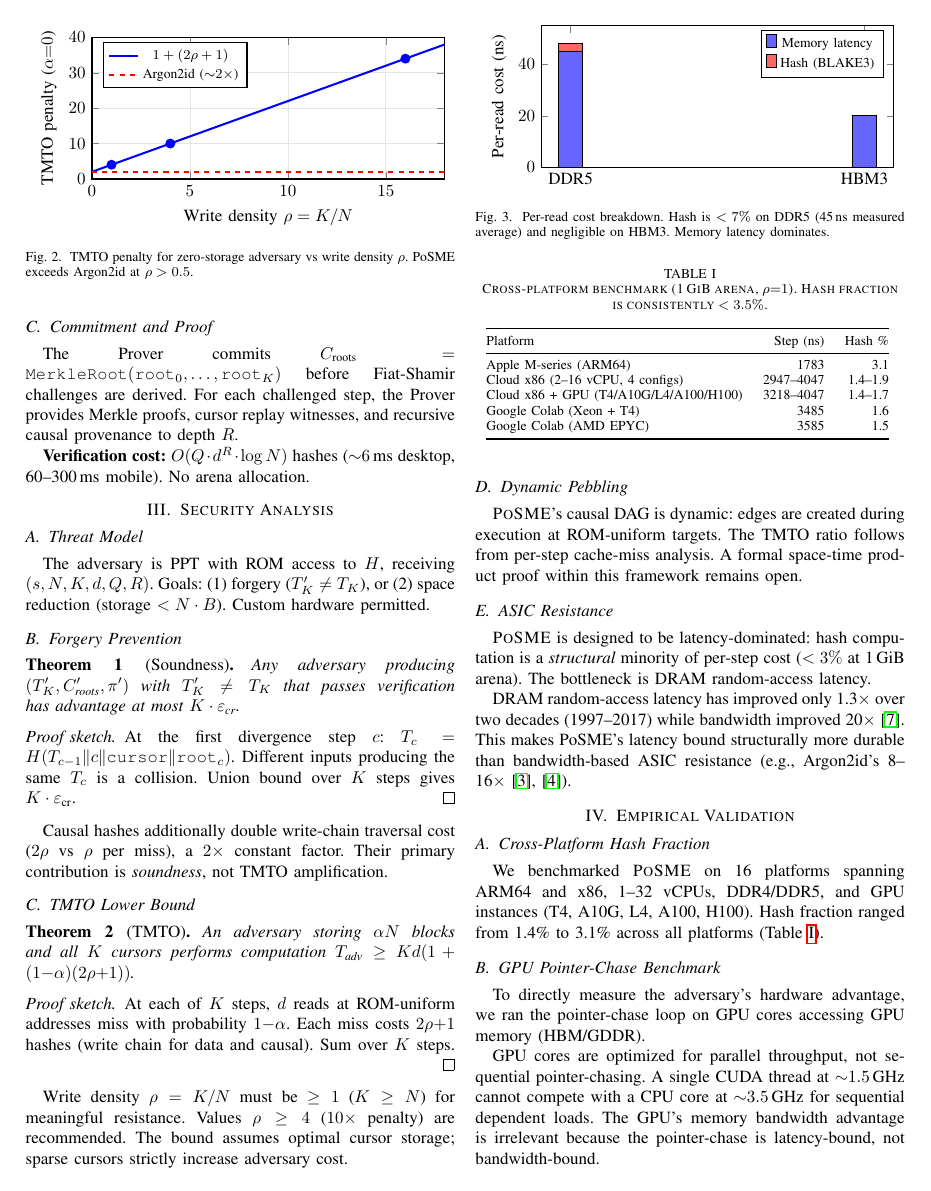
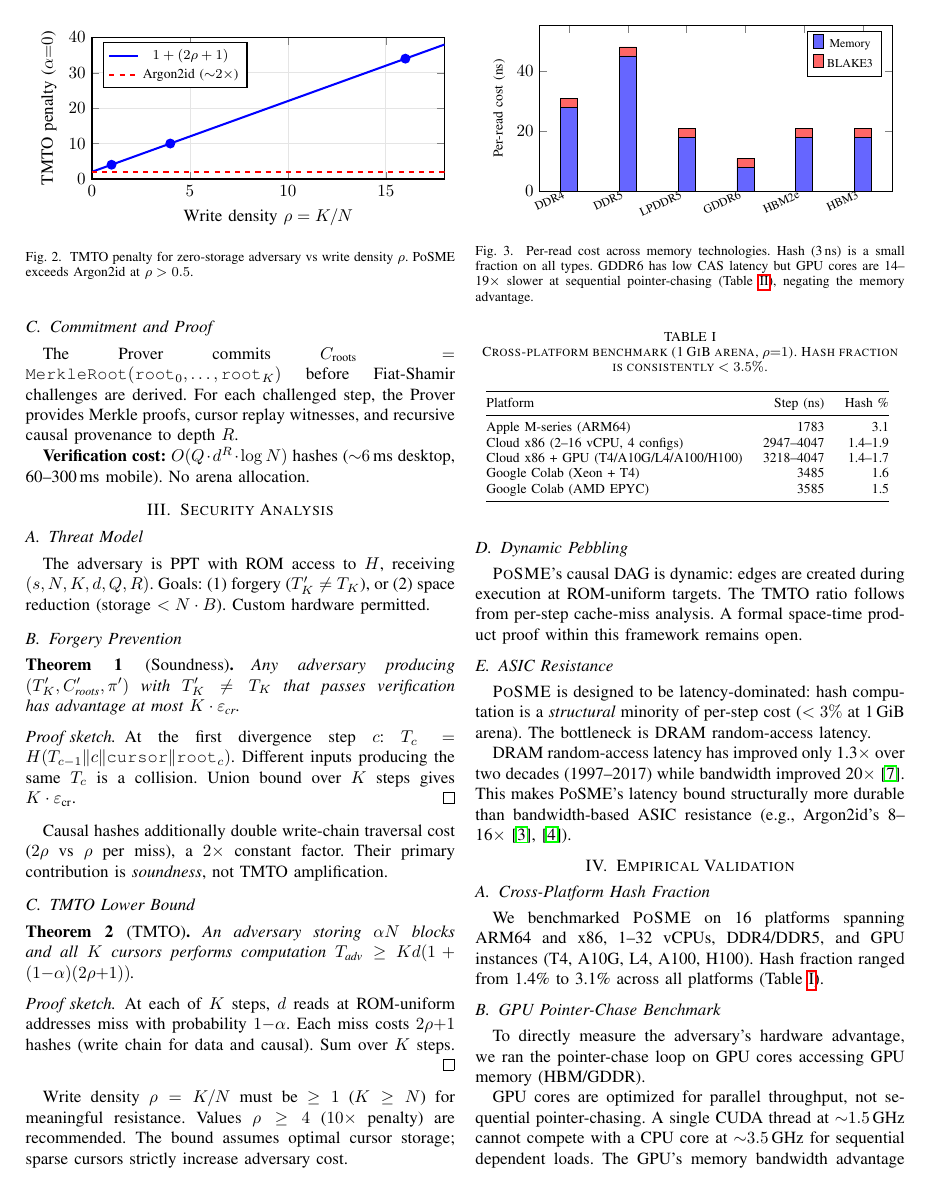
Before and after one commit to LF-Decentralized-Trust-labs/proof-of-effort, a LaTeX paper (docs/posme-paper.tex): page 2 of 3. Compiled offline with pdfLaTeX.

Commit message:
feat: improved figures with timing annotations, 6-technology memory comparison, comprehensive latency data

```diff
--- a/docs/posme-paper.tex
+++ b/docs/posme-paper.tex
@@ -265,25 +265,30 @@ is a \emph{structural} minority of per-step cost ($< 3\%$ at
 \centering
 \begin{tikzpicture}
 \begin{axis}[
-  width=\columnwidth, height=4.5cm,
+  width=\columnwidth, height=5cm,
   ybar stacked,
-  bar width=14pt,
-  symbolic x coords={DDR5, HBM3},
+  bar width=10pt,
+  symbolic x coords={DDR4, DDR5, LPDDR5, GDDR6, HBM2e, HBM3},
   xtick=data,
+  x tick label style={font=\scriptsize, rotate=25, anchor=east},
   ylabel={Per-read cost (ns)},
+  ylabel style={font=\footnotesize},
   ymin=0, ymax=55,
   legend pos=north east,
-  legend style={font=\footnotesize},
-  nodes near coords style={font=\tiny},
+  legend style={font=\scriptsize},
 ]
-\addplot[fill=blue!60] coordinates {(DDR5,45) (HBM3,20)};
-\addlegendentry{Memory latency}
-\addplot[fill=red!60] coordinates {(DDR5,3) (HBM3,0.3)};
-\addlegendentry{Hash (BLAKE3)}
+\addplot[fill=blue!60] coordinates
+  {(DDR4,28) (DDR5,45) (LPDDR5,18) (GDDR6,8) (HBM2e,18) (HBM3,18)};
+\addlegendentry{Memory}
+\addplot[fill=red!60] coordinates
+  {(DDR4,3) (DDR5,3) (LPDDR5,3) (GDDR6,3) (HBM2e,3) (HBM3,3)};
+\addlegendentry{BLAKE3}
 \end{axis}
 \end{tikzpicture}
-\caption{Per-read cost breakdown. Hash is $< 7\%$ on DDR5 (45\,ns
-measured average) and negligible on HBM3. Memory latency dominates.}
+\caption{Per-read cost across memory technologies. Hash (3\,ns)
+is a small fraction on all types. GDDR6 has low CAS latency but
+GPU cores are 14--19$\times$ slower at sequential pointer-chasing
+(Table~\ref{tab:gpu}), negating the memory advantage.}
 \label{fig:cost-breakdown}
 \end{figure}
 
```
Also changed, not shown: docs/posme-paper.tex (44 more changed lines).
